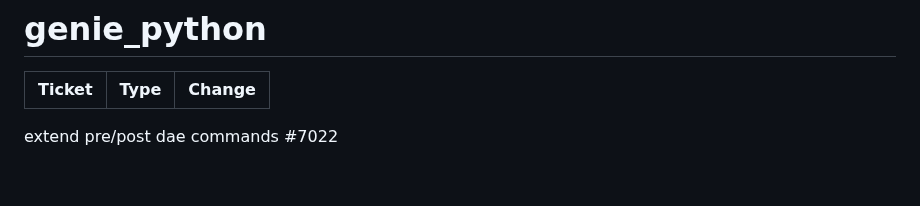
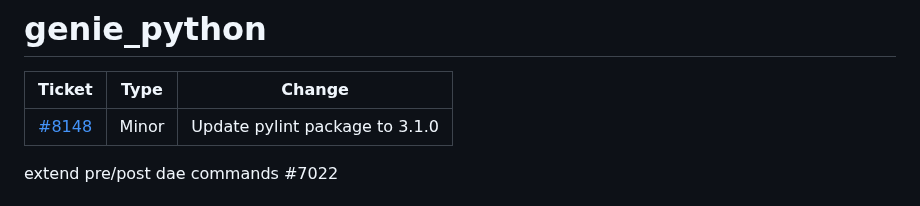
Before and after one commit to ISISComputingGroup/IBEX, a Markdown page: release_notes/ReleaseNotes_Upcoming.md, the part around the change. GitHub-like rendering; blank space fills up the shorter version.

Commit message:
ticket8148
https://github.com/ISISComputingGroup/IBEX/issues/8148

```diff
--- a/release_notes/ReleaseNotes_Upcoming.md
+++ b/release_notes/ReleaseNotes_Upcoming.md
@@ -78,6 +78,7 @@ See [here](https://github.com/ISISComputingGroup/IBEX/wiki#instrument-informatio
 
 | Ticket | Type  | Change |
 | ------ | ------| ------------- |
+| [#8148](https://github.com/ISISComputingGroup/IBEX/issues/8148) | Minor | Update pylint package to 3.1.0 |
 
 
 
```
